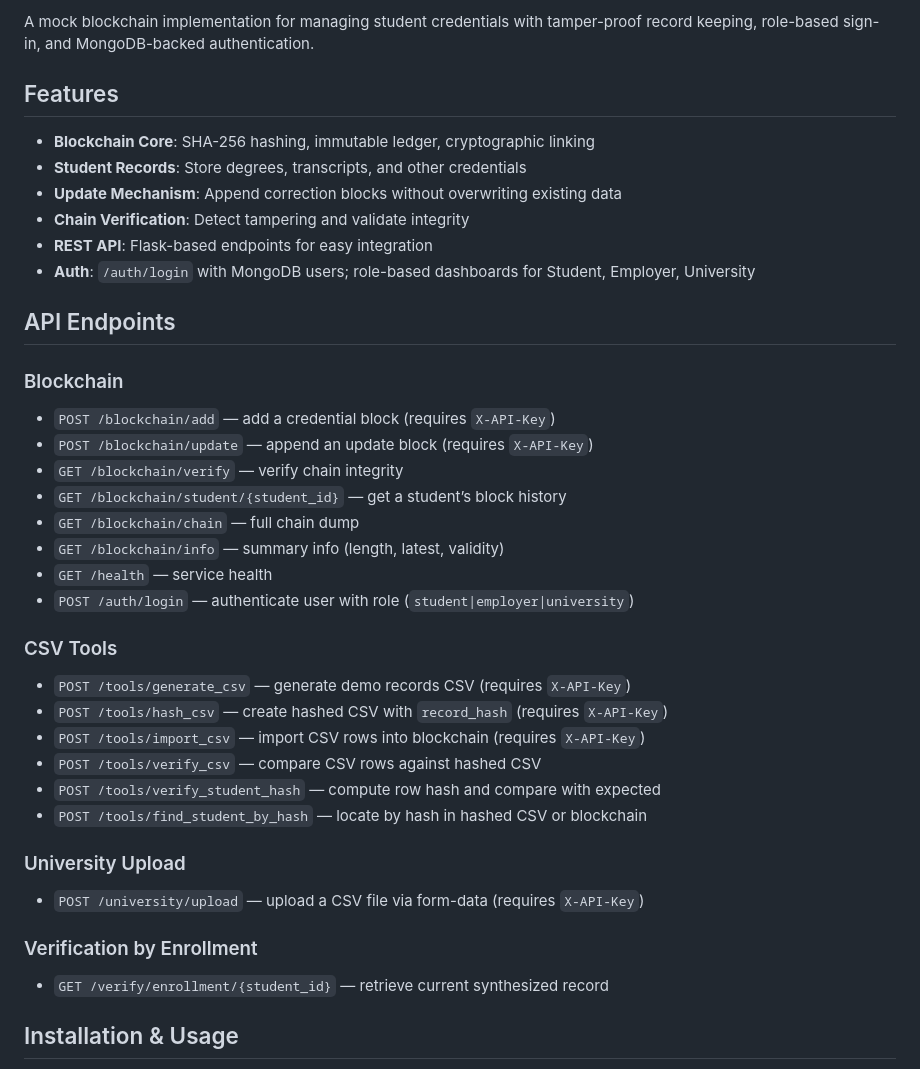
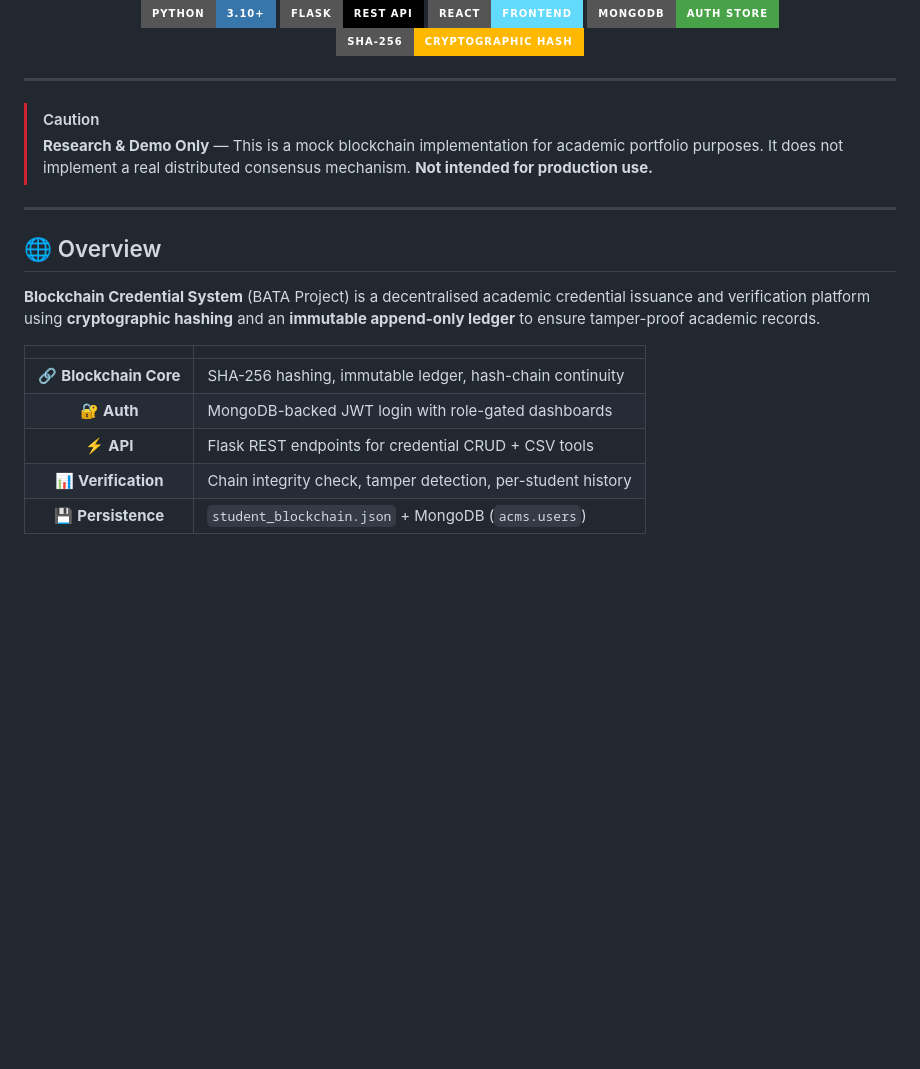
Before and after one commit to SKYLINE217/blockchain--BATA-, a Markdown page: README.md, the part around one of its changes. Rendered like a GitHub page; badges without logos; blank space fills up the shorter version.

```diff
--- a/README.md
+++ b/README.md
@@ -4,40 +10,30 @@
 
-A mock blockchain implementation for managing student credentials with tamper-proof record keeping, role-based sign-in, and MongoDB-backed authentication.
+<br/>
 
-## Features
+![Python](https://img.shields.io/badge/Python-3.10+-3776AB?style=for-the-badge&logo=python&logoColor=white)
+![Flask](https://img.shields.io/badge/Flask-REST%20API-000000?style=for-the-badge&logo=flask&logoColor=white)
+![React](https://img.shields.io/badge/React-Frontend-61DAFB?style=for-the-badge&logo=react&logoColor=black)
+![MongoDB](https://img.shields.io/badge/MongoDB-Auth%20Store-47A248?style=for-the-badge&logo=mongodb&logoColor=white)
+![SHA-256](https://img.shields.io/badge/SHA--256-Cryptographic%20Hash-FFB800?style=for-the-badge)
 
-- **Blockchain Core**: SHA-256 hashing, immutable ledger, cryptographic linking
-- **Student Records**: Store degrees, transcripts, and other credentials
-- **Update Mechanism**: Append correction blocks without overwriting existing data
-- **Chain Verification**: Detect tampering and validate integrity
-- **REST API**: Flask-based endpoints for easy integration
-- **Auth**: `/auth/login` with MongoDB users; role-based dashboards for Student, Employer, University
+</div>
 
-## API Endpoints
+---
 
-### Blockchain
-- `POST /blockchain/add` — add a credential block (requires `X-API-Key`)
-- `POST /blockchain/update` — append an update block (requires `X-API-Key`)
-- `GET /blockchain/verify` — verify chain integrity
-- `GET /blockchain/student/{student_id}` — get a student’s block history
-- `GET /blockchain/chain` — full chain dump
-- `GET /blockchain/info` — summary info (length, latest, validity)
-- `GET /health` — service health
-- `POST /auth/login` — authenticate user with role (`student|employer|university`)
+> [!CAUTION]
+> **Research & Demo Only** — This is a mock blockchain implementation for academic portfolio purposes. It does not implement a real distributed consensus mechanism. **Not intended for production use.**
 
-### CSV Tools
-- `POST /tools/generate_csv` — generate demo records CSV (requires `X-API-Key`)
-- `POST /tools/hash_csv` — create hashed CSV with `record_hash` (requires `X-API-Key`)
-- `POST /tools/import_csv` — import CSV rows into blockchain (requires `X-API-Key`)
-- `POST /tools/verify_csv` — compare CSV rows against hashed CSV
-- `POST /tools/verify_student_hash` — compute row hash and compare with expected
-- `POST /tools/find_student_by_hash` — locate by hash in hashed CSV or blockchain
+---
 
-### University Upload
-- `POST /university/upload` — upload a CSV file via form-data (requires `X-API-Key`)
+## 🌐 Overview
 
-### Verification by Enrollment
-- `GET /verify/enrollment/{student_id}` — retrieve current synthesized record
+**Blockchain Credential System** (BATA Project) is a decentralised academic credential issuance and verification platform using **cryptographic hashing** and an **immutable append-only ledger** to ensure tamper-proof academic records.
 
-## Installation & Usage
+| | |
+|:---:|:---|
+| 🔗 **Blockchain Core** | SHA-256 hashing, immutable ledger, hash-chain continuity |
+| 🔐 **Auth** | MongoDB-backed JWT login with role-gated dashboards |
+| ⚡ **API** | Flask REST endpoints for credential CRUD + CSV tools |
+| 📊 **Verification** | Chain integrity check, tamper detection, per-student history |
+| 💾 **Persistence** | `student_blockchain.json` + MongoDB (`acms.users`) |
 
```
Also changed, not shown: other parts of README.md (+130 -65 lines).
